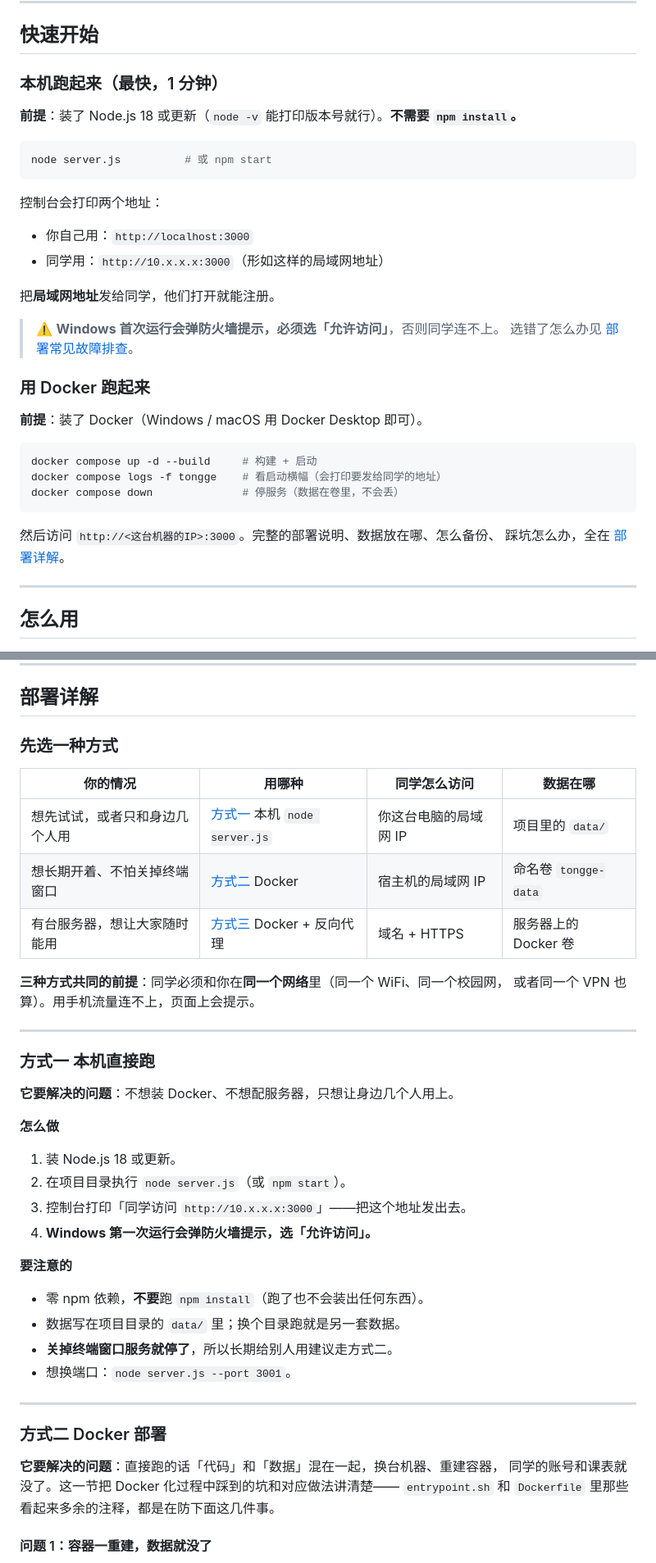
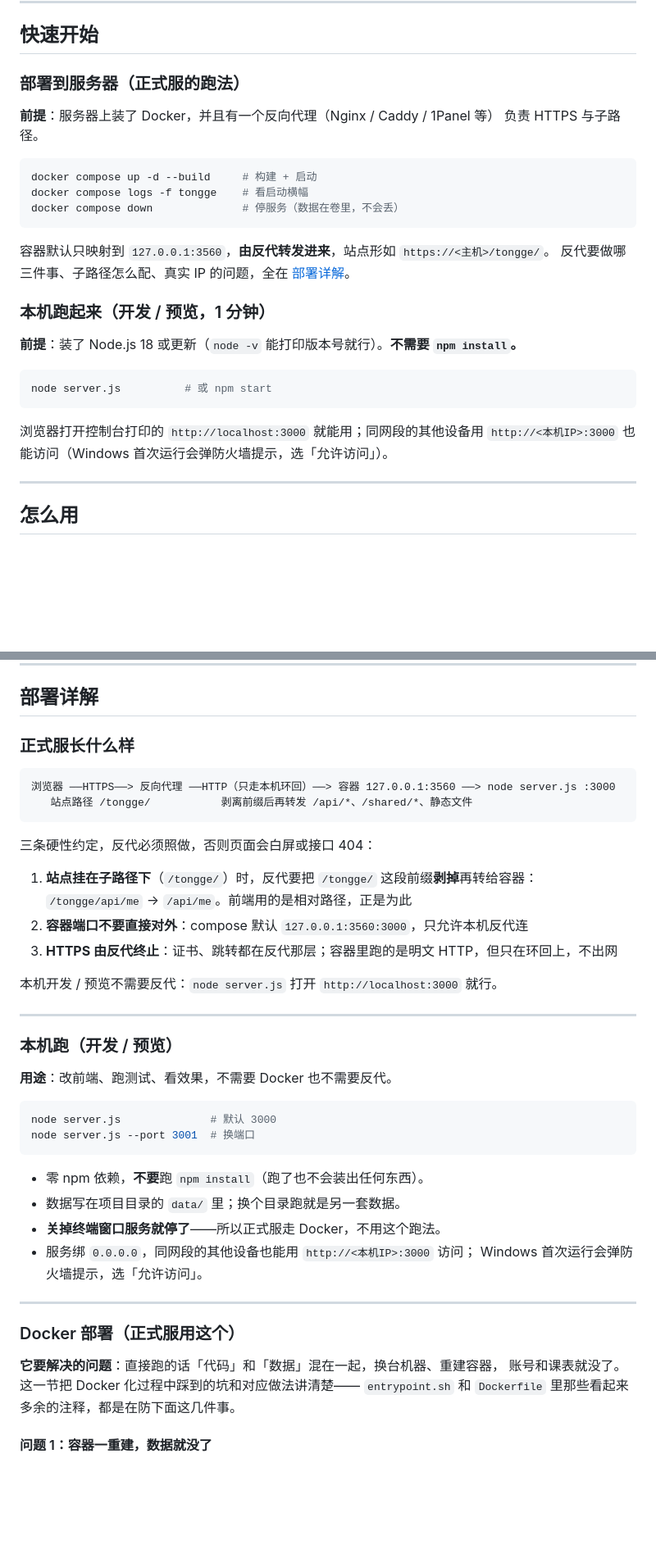
Before and after one commit to DongLanQwQ0/ZJU-Tongge-Schedule, a Markdown page: README.md, 2 parts joined by grey strips. Shown at 82% size. GitHub-like rendering; blank space fills up the shorter version.

````diff
--- a/README.md
+++ b/README.md
@@ -63,7 +65,21 @@
 
 ## 快速开始
 
-### 本机跑起来（最快，1 分钟）
+### 部署到服务器（正式服的跑法）
+
+**前提**：服务器上装了 Docker，并且有一个反向代理（Nginx / Caddy / 1Panel 等）
+负责 HTTPS 与子路径。
+
+```bash
+docker compose up -d --build     # 构建 + 启动
+docker compose logs -f tongge    # 看启动横幅
+docker compose down              # 停服务（数据在卷里，不会丢）
+```
+
+容器默认只映射到 `127.0.0.1:3560`，**由反代转发进来**，站点形如 `https://<主机>/tongge/`。
+反代要做哪三件事、子路径怎么配、真实 IP 的问题，全在 [部署详解](#部署详解)。
+
+### 本机跑起来（开发 / 预览，1 分钟）
 
 **前提**：装了 Node.js 18 或更新（`node -v` 能打印版本号就行）。**不需要 `npm install`。**
 
@@ -71,28 +87,8 @@
 node server.js          # 或 npm start
 ```
 
-控制台会打印两个地址：
-
-- 你自己用：`http://localhost:3000`
-- 同学用：`http://10.x.x.x:3000`（形如这样的局域网地址）
-
-把**局域网地址**发给同学，他们打开就能注册。
-
-> ⚠️ **Windows 首次运行会弹防火墙提示，必须选「允许访问」**，否则同学连不上。
-> 选错了怎么办见 [部署常见故障排查](#部署常见故障排查)。
-
-### 用 Docker 跑起来
-
-**前提**：装了 Docker（Windows / macOS 用 Docker Desktop 即可）。
-
-```bash
-docker compose up -d --build     # 构建 + 启动
-docker compose logs -f tongge    # 看启动横幅（会打印要发给同学的地址）
-docker compose down              # 停服务（数据在卷里，不会丢）
-```
-
-然后访问 `http://<这台机器的IP>:3000`。完整的部署说明、数据放在哪、怎么备份、
-踩坑怎么办，全在 [部署详解](#部署详解)。
+浏览器打开控制台打印的 `http://localhost:3000` 就能用；同网段的其他设备用
+`http://<本机IP>:3000` 也能访问（Windows 首次运行会弹防火墙提示，选「允许访问」）。
 
 ---
 
@@ -217,43 +213,45 @@ docker compose down              # 停服务（数据在卷里，不会丢）
 
 ## 部署详解
 
-### 先选一种方式
+### 正式服长什么样
 
-| 你的情况 | 用哪种 | 同学怎么访问 | 数据在哪 |
-|---|---|---|---|
-| 想先试试，或者只和身边几个人用 | [方式一](#方式一-本机直接跑) 本机 `node server.js` | 你这台电脑的局域网 IP | 项目里的 `data/` |
-| 想长期开着、不怕关掉终端窗口 | [方式二](#方式二-docker-部署) Docker | 宿主机的局域网 IP | 命名卷 `tongge-data` |
-| 有台服务器，想让大家随时能用 | [方式三](#方式三-放到服务器或公网) Docker + 反向代理 | 域名 + HTTPS | 服务器上的 Docker 卷 |
+```
+浏览器 ──HTTPS──> 反向代理 ──HTTP（只走本机环回）──> 容器 127.0.0.1:3560 ──> node server.js :3000
+   站点路径 /tongge/           剥离前缀后再转发 /api/*、/shared/*、静态文件
+```
 
-**三种方式共同的前提**：同学必须和你在**同一个网络**里（同一个 WiFi、同一个校园网，
-或者同一个 VPN 也算）。用手机流量连不上，页面上会提示。
+三条硬性约定，反代必须照做，否则页面会白屏或接口 404：
+
+1. **站点挂在子路径下**（`/tongge/`）时，反代要把 `/tongge/` 这段前缀**剥掉**再转给容器：
+   `/tongge/api/me` → `/api/me`。前端用的是相对路径，正是为此
+2. **容器端口不要直接对外**：compose 默认 `127.0.0.1:3560:3000`，只允许本机反代连
+3. **HTTPS 由反代终止**：证书、跳转都在反代那层；容器里跑的是明文 HTTP，但只在环回上，不出网
+
+本机开发 / 预览不需要反代：`node server.js` 打开 `http://localhost:3000` 就行。
 
 ---
 
-### 方式一 本机直接跑
+### 本机跑（开发 / 预览）
 
-**它要解决的问题**：不想装 Docker、不想配服务器，只想让身边几个人用上。
+**用途**：改前端、跑测试、看效果，不需要 Docker 也不需要反代。
 
-**怎么做**
-
-1. 装 Node.js 18 或更新。
-2. 在项目目录执行 `node server.js`（或 `npm start`）。
-3. 控制台打印「同学访问 `http://10.x.x.x:3000`」——把这个地址发出去。
-4. **Windows 第一次运行会弹防火墙提示，选「允许访问」。**
-
-**要注意的**
+```bash
+node server.js              # 默认 3000
+node server.js --port 3001  # 换端口
+```
 
 - 零 npm 依赖，**不要**跑 `npm install`（跑了也不会装出任何东西）。
 - 数据写在项目目录的 `data/` 里；换个目录跑就是另一套数据。
-- **关掉终端窗口服务就停了**，所以长期给别人用建议走方式二。
-- 想换端口：`node server.js --port 3001`。
+- **关掉终端窗口服务就停了**——所以正式服走 Docker，不用这个跑法。
+- 服务绑 `0.0.0.0`，同网段的其他设备也能用 `http://<本机IP>:3000` 访问；
+  Windows 首次运行会弹防火墙提示，选「允许访问」。
 
 ---
 
-### 方式二 Docker 部署
+### Docker 部署（正式服用这个）
 
 **它要解决的问题**：直接跑的话「代码」和「数据」混在一起，换台机器、重建容器，
-同学的账号和课表就没了。这一节把 Docker 化过程中踩到的坑和对应做法讲清楚——
+账号和课表就没了。这一节把 Docker 化过程中踩到的坑和对应做法讲清楚——
 `entrypoint.sh` 和 `Dockerfile` 里那些看起来多余的注释，都是在防下面这几件事。
 
 #### 问题 1：容器一重建，数据就没了
````
Also changed, not shown: other parts of README.md (+62 -64 lines), docs/ROADMAP.md (+18 -9 lines).
